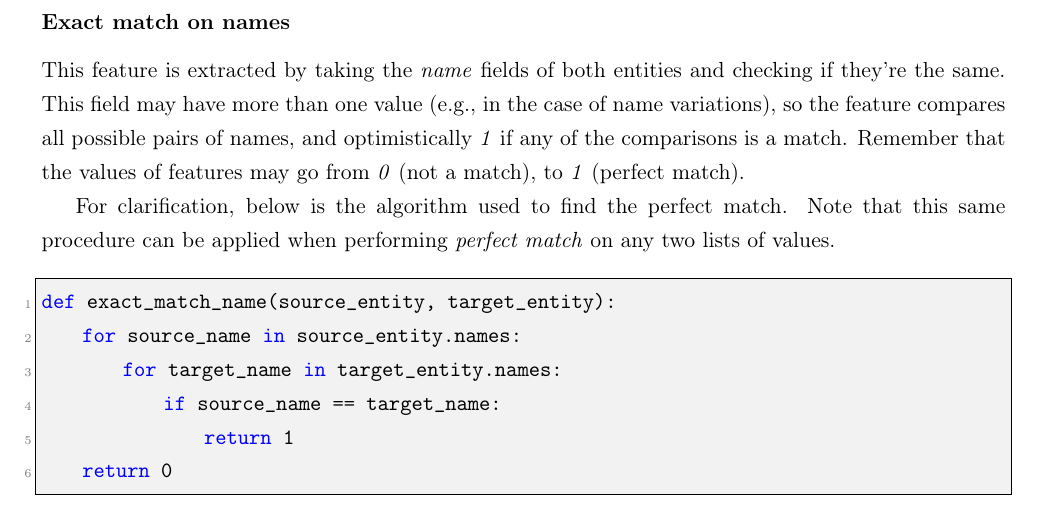
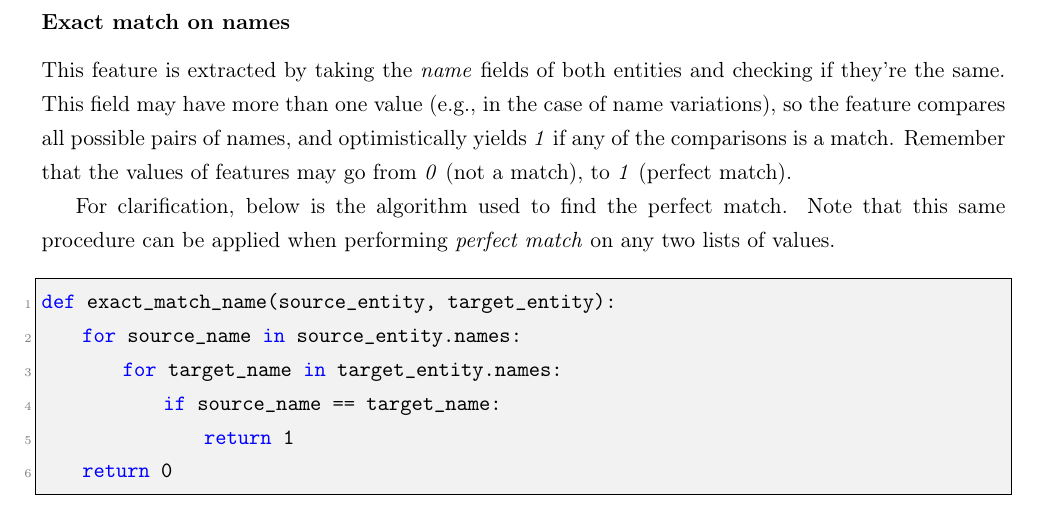
Before and after one commit to tupini07/Master-Thesis, a LaTeX thesis (main.tex): part of page 39 of 82, cut so that both start at the same text. Compiled offline with pdfLaTeX.

Commit message:
fixed a good chunk of marco's comments

```diff
--- a/main.tex
+++ b/main.tex
@@ -1574,7 +1574,7 @@ Note that not all features get extracted every time: they're only applied if pos
 \subsubsection{Exact match on names}
 \label{sec:feature-exact-match-names}
 
-This feature is extracted by taking the \textit{name} fields of both entities and checking if they're the same. This field may have more than one value (e.g., in the case of name variations), so the feature compares all possible pairs of names, and optimistically \textit{1} if any of the comparisons is a match. Remember that the values of features may go from \textit{0} (not a match), to \textit{1} (perfect match).
+This feature is extracted by taking the \textit{name} fields of both entities and checking if they're the same. This field may have more than one value (e.g., in the case of name variations), so the feature compares all possible pairs of names, and optimistically yields \textit{1} if any of the comparisons is a match. Remember that the values of features may go from \textit{0} (not a match), to \textit{1} (perfect match).
 
 For clarification, below is the algorithm used to find the perfect match. Note that this same procedure can be applied when performing \textit{perfect match} on any two lists of values.
 
```
